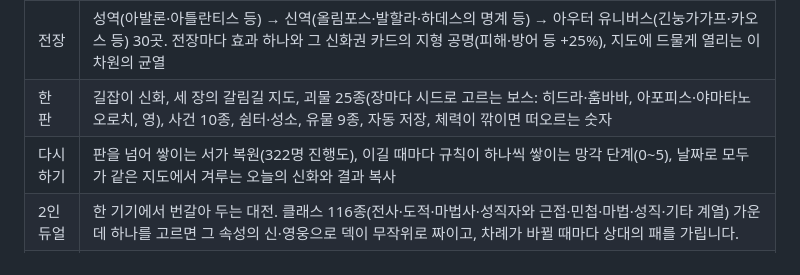
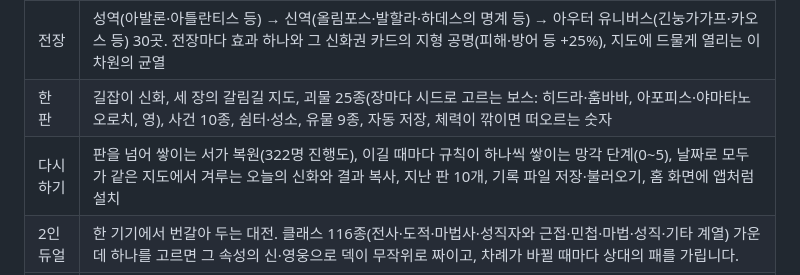
Before and after one commit to ryushin01/ZERO, a Markdown page: README.md, the part around the change. GitHub-like rendering.

Commit message:
feat: 지난 판 10개, 기록 파일 저장·불러오기, 웹 앱 설치(매니페스트·512 아이콘) (#46)

```diff
--- a/README.md
+++ b/README.md
@@ -60,7 +60,7 @@
 | 그림      | 신·영웅·괴물 322명, 괴물 25종, 전장 30곳, 무구 40점에 그 신화를 그린 옛 그림 419점(게오르크 폰 로센의 「방랑자 오딘」, 모르텐 에스킬 빙에의 「거인과 싸우는 토르」, 라비 바르마의 인도 신화 석판화, 요시토시의 우키요에, 조선의 무신도와 고구려 고분 벽화 등). 카드에서는 얼굴이나 눈길이 모이는 곳을 중심으로 잘라 보여 줍니다 |
 | 전장      | 성역(아발론·아틀란티스 등) → 신역(올림포스·발할라·하데스의 명계 등) → 아우터 유니버스(긴눙가가프·카오스 등) 30곳. 전장마다 효과 하나와 그 신화권 카드의 지형 공명(피해·방어 등 +25%), 지도에 드물게 열리는 이차원의 균열                                                                                                        |
 | 한 판     | 길잡이 신화, 세 장의 갈림길 지도, 괴물 25종(장마다 시드로 고르는 보스: 히드라·훔바바, 아포피스·야마타노오로치, 영), 사건 10종, 쉼터·성소, 유물 9종, 자동 저장, 체력이 깎이면 떠오르는 숫자                                                                                                                                      |
-| 다시 하기 | 판을 넘어 쌓이는 서가 복원(322명 진행도), 이길 때마다 규칙이 하나씩 쌓이는 망각 단계(0~5), 날짜로 모두가 같은 지도에서 겨루는 오늘의 신화와 결과 복사                                                                                                                                                                           |
+| 다시 하기 | 판을 넘어 쌓이는 서가 복원(322명 진행도), 이길 때마다 규칙이 하나씩 쌓이는 망각 단계(0~5), 날짜로 모두가 같은 지도에서 겨루는 오늘의 신화와 결과 복사, 지난 판 10개, 기록 파일 저장·불러오기, 홈 화면에 앱처럼 설치                                                                                                             |
 | 2인 듀얼  | 한 기기에서 번갈아 두는 대전. 클래스 116종(전사·도적·마법사·성직자와 근접·민첩·마법·성직·기타 계열) 가운데 하나를 고르면 그 속성의 신·영웅으로 덱이 무작위로 짜이고, 차례가 바뀔 때마다 상대의 패를 가립니다.                                                                                                                   |
 | 히든      | Ark에 기록되지 않은 검객 유신과 무구 영혼의 검(쌍수도). 새 기록을 시작할 때 바로 데려가거나, 사건 칸에서 드물게 열리는 ‘붉은 방’에서 만납니다. 밸런스를 일부러 깨는 성능이라 오늘의 신화에서는 시작 선택도, 붉은 방도 없습니다.                                                                                                 |
 | 접근성    | 카드·무구 모두 키보드로, 전투 결과를 화면 낭독기로 알림, 보이는 글자가 곧 이름, 움직임 끄기, 동작 줄이기 반영                                                                                                                                                                                                                   |
```
Also changed, not shown: CHANGELOG.md (+3 -0 lines), docs/development.md (+2 -0 lines), public/icon-512.png (added), 12 other files.
